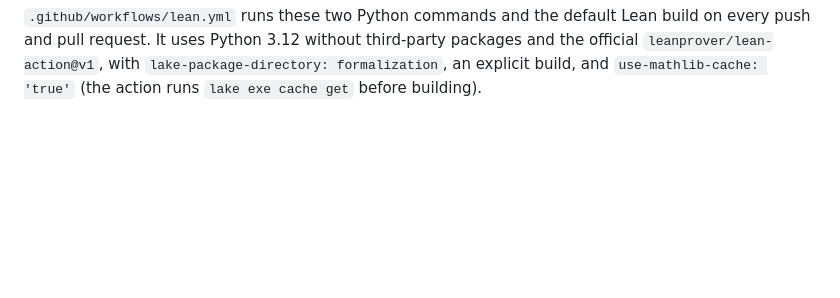
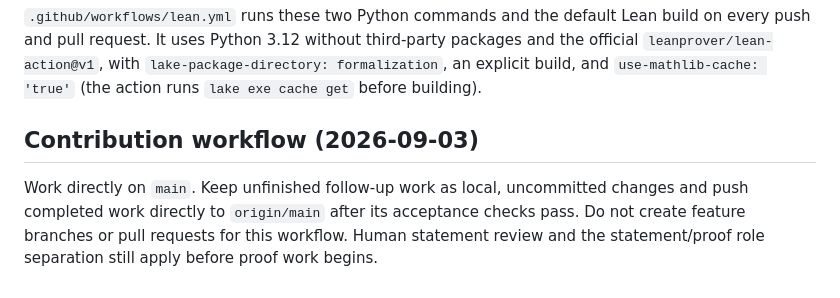
Before and after one commit to human-ai-mathematics/kls-lean, a Markdown page: LEAN_DESIGN.md, the part around the change. Drawn GitHub-style; blank space fills up the shorter version.

Commit message:
docs: use main directly for Issue 2 and future work

```diff
--- a/LEAN_DESIGN.md
+++ b/LEAN_DESIGN.md
@@ -134,3 +134,10 @@ and semantic agreement with the reference remains a separate review obligation.
 push and pull request. It uses Python 3.12 without third-party packages and the official
 `leanprover/lean-action@v1`, with `lake-package-directory: formalization`, an explicit build, and
 `use-mathlib-cache: 'true'` (the action runs `lake exe cache get` before building).
+
+## Contribution workflow (2026-09-03)
+
+Work directly on `main`. Keep unfinished follow-up work as local, uncommitted changes and push
+completed work directly to `origin/main` after its acceptance checks pass. Do not create feature
+branches or pull requests for this workflow. Human statement review and the statement/proof role
+separation still apply before proof work begins.
```
Also changed, not shown: research/explorations/2026-09-03-main-only-workflow.md (added, +35 -0 lines).
